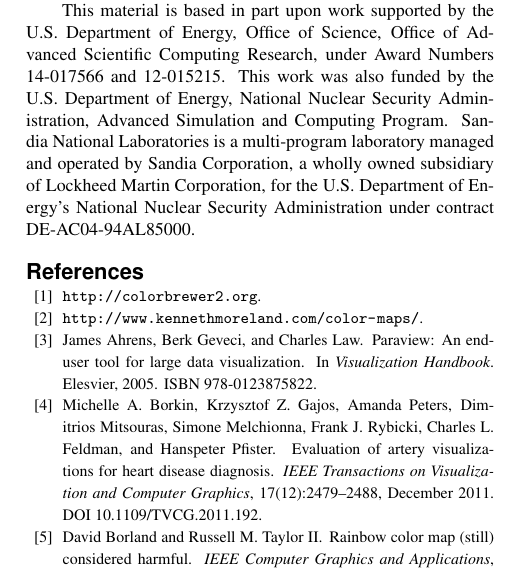
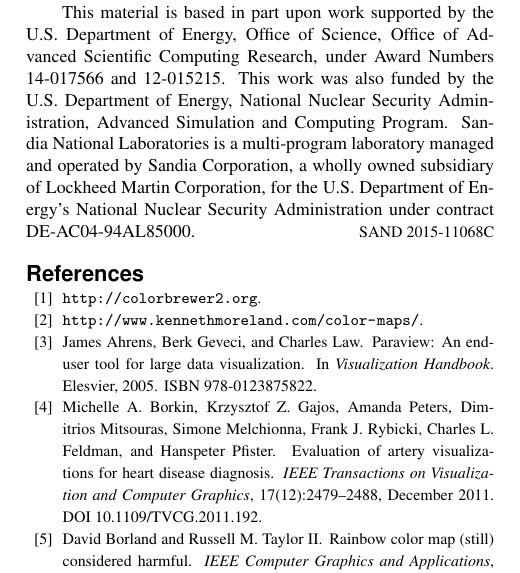
Before and after one commit to kmorel-papers/BadColorMaps, a LaTeX paper (BadColorMaps.tex): part of one column of page 5 of 6, cut so that both start at the same text. Compiled offline with pdfLaTeX.

Commit message:
Add SAND number.

```diff
--- a/BadColorMaps.tex
+++ b/BadColorMaps.tex
@@ -662,6 +662,7 @@ Laboratories is a multi-program laboratory managed and operated by Sandia
 Corporation, a wholly owned subsidiary of Lockheed Martin Corporation, for
 the U.S. Department of Energy's National Nuclear Security Administration
 under contract DE-AC04-94AL85000.
+\hfill{\small SAND 2015-11068C}
 
 % To start a new column (but not a new page) and help balance the last-page
 % column length use \vfill\pagebreak.
```
